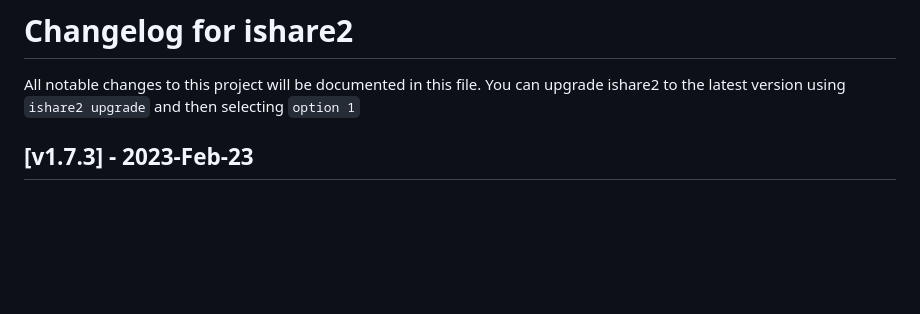
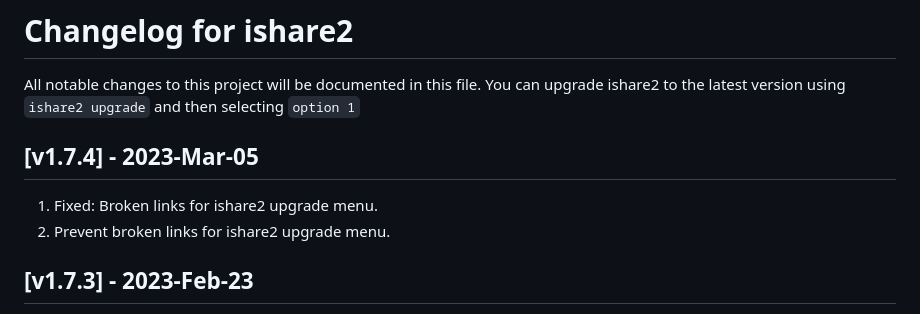
Before and after one commit to pnetlabrepo/ishare2, a Markdown page: CHANGELOG.md, the part around the change. GitHub-like rendering; blank space fills up the shorter version.

Commit message:
v1.7.4 version changelogs

```diff
--- a/CHANGELOG.md
+++ b/CHANGELOG.md
@@ -1,6 +1,11 @@
 # Changelog for ishare2
 
 All notable changes to this project will be documented in this file. You can upgrade ishare2 to the latest version using `ishare2 upgrade` and then selecting `option 1`
+
+## [v1.7.4] - 2023-Mar-05
+
+1) Fixed: Broken links for ishare2 upgrade menu.
+2) Prevent broken links for ishare2 upgrade menu.
 
 ## [v1.7.3] - 2023-Feb-23
 
```
